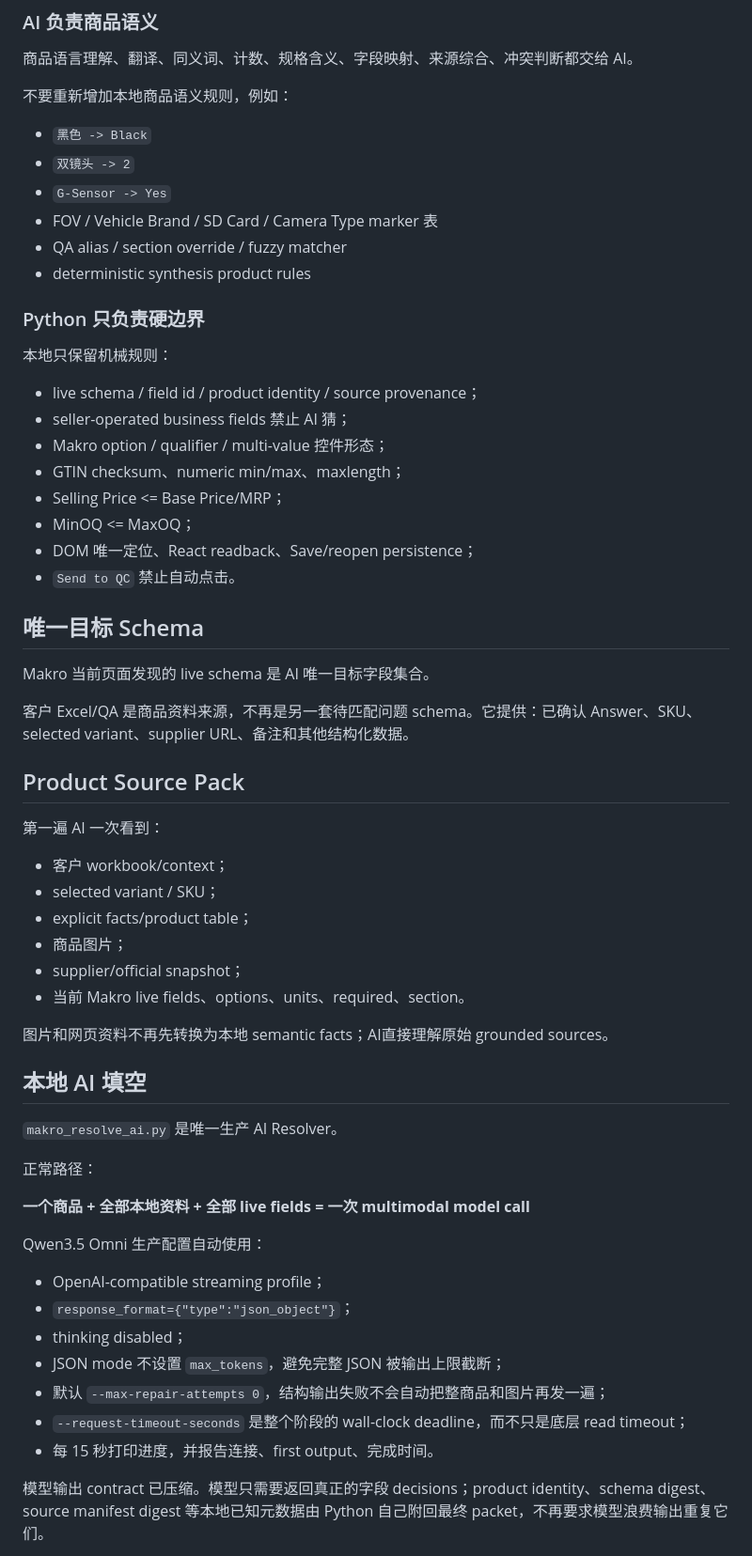
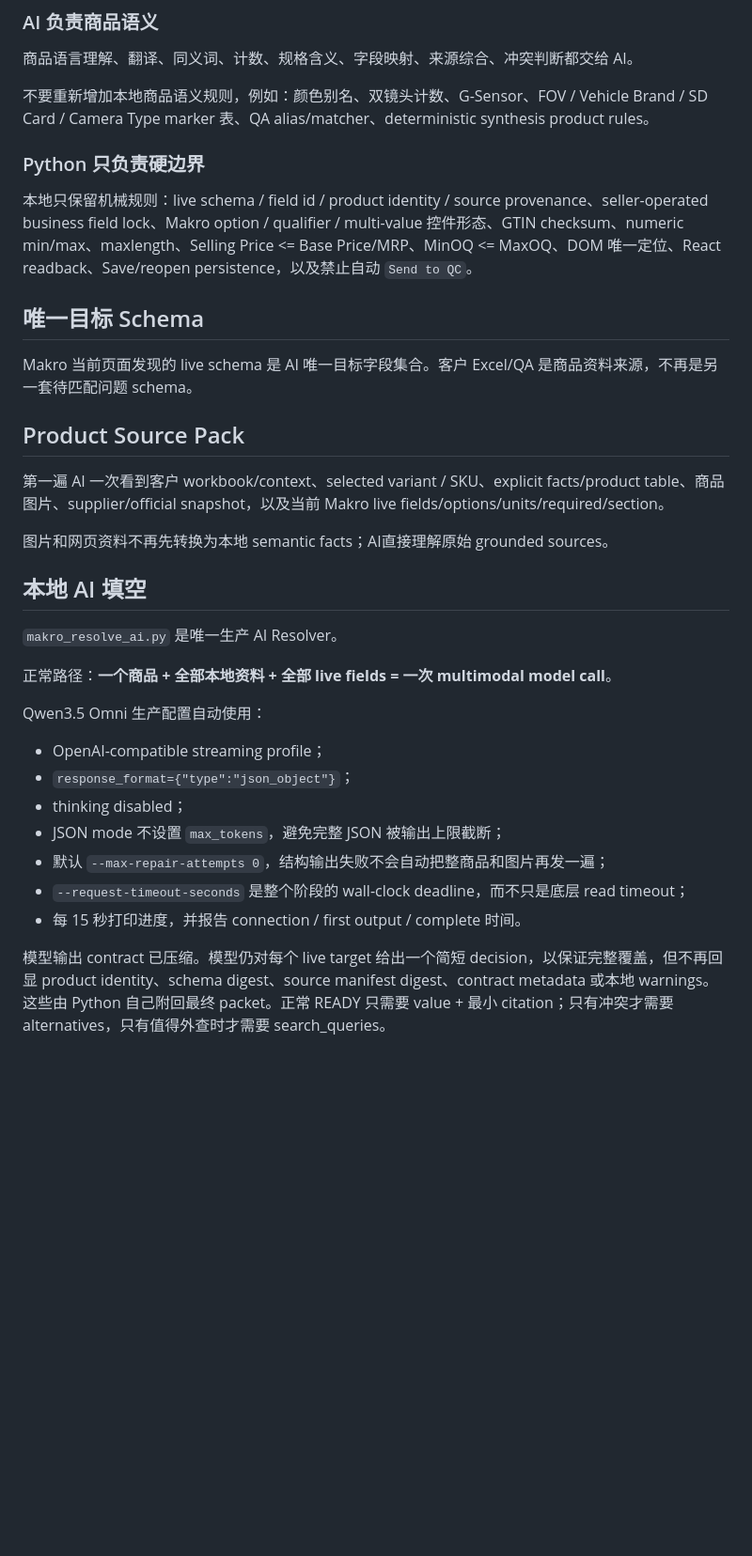
Before and after one commit to yuchenm1303-png/ecommerce-agent, a Markdown page: README.md, the part around one of its changes. Shown at 94% size. Rendered like a GitHub page; blank space fills up the shorter version.

```diff
--- a/README.md
+++ b/README.md
@@ -14,44 +14,19 @@ Makro Marketplace Seller Center 的 AI-first 商品资料补全、字段决策
 
 商品语言理解、翻译、同义词、计数、规格含义、字段映射、来源综合、冲突判断都交给 AI。
 
-不要重新增加本地商品语义规则，例如：
-
-- `黑色 -> Black`
-- `双镜头 -> 2`
-- `G-Sensor -> Yes`
-- FOV / Vehicle Brand / SD Card / Camera Type marker 表
-- QA alias / section override / fuzzy matcher
-- deterministic synthesis product rules
+不要重新增加本地商品语义规则，例如：颜色别名、双镜头计数、G-Sensor、FOV / Vehicle Brand / SD Card / Camera Type marker 表、QA alias/matcher、deterministic synthesis product rules。
 
 ### Python 只负责硬边界
 
-本地只保留机械规则：
-
-- live schema / field id / product identity / source provenance；
-- seller-operated business fields 禁止 AI 猜；
-- Makro option / qualifier / multi-value 控件形态；
-- GTIN checksum、numeric min/max、maxlength；
-- Selling Price <= Base Price/MRP；
-- MinOQ <= MaxOQ；
-- DOM 唯一定位、React readback、Save/reopen persistence；
-- `Send to QC` 禁止自动点击。
+本地只保留机械规则：live schema / field id / product identity / source provenance、seller-operated business field lock、Makro option / qualifier / multi-value 控件形态、GTIN checksum、numeric min/max、maxlength、Selling Price <= Base Price/MRP、MinOQ <= MaxOQ、DOM 唯一定位、React readback、Save/reopen persistence，以及禁止自动 `Send to QC`。
 
 ## 唯一目标 Schema
 
-Makro 当前页面发现的 live schema 是 AI 唯一目标字段集合。
-
-客户 Excel/QA 是商品资料来源，不再是另一套待匹配问题 schema。它提供：已确认 Answer、SKU、selected variant、supplier URL、备注和其他结构化数据。
+Makro 当前页面发现的 live schema 是 AI 唯一目标字段集合。客户 Excel/QA 是商品资料来源，不再是另一套待匹配问题 schema。
 
 ## Product Source Pack
 
-第一遍 AI 一次看到：
-
-- 客户 workbook/context；
-- selected variant / SKU；
-- explicit facts/product table；
-- 商品图片；
-- supplier/official snapshot；
-- 当前 Makro live fields、options、units、required、section。
+第一遍 AI 一次看到客户 workbook/context、selected variant / SKU、explicit facts/product table、商品图片、supplier/official snapshot，以及当前 Makro live fields/options/units/required/section。
 
 图片和网页资料不再先转换为本地 semantic facts；AI直接理解原始 grounded sources。
 
@@ -59,9 +34,7 @@ Makro 当前页面发现的 live schema 是 AI 唯一目标字段集合。
 
 `makro_resolve_ai.py` 是唯一生产 AI Resolver。
 
-正常路径：
-
-**一个商品 + 全部本地资料 + 全部 live fields = 一次 multimodal model call**
+正常路径：**一个商品 + 全部本地资料 + 全部 live fields = 一次 multimodal model call**。
 
 Qwen3.5 Omni 生产配置自动使用：
 
@@ -71,7 +44,7 @@ Qwen3.5 Omni 生产配置自动使用：
 - JSON mode 不设置 `max_tokens`，避免完整 JSON 被输出上限截断；
 - 默认 `--max-repair-attempts 0`，结构输出失败不会自动把整商品和图片再发一遍；
 - `--request-timeout-seconds` 是整个阶段的 wall-clock deadline，而不只是底层 read timeout；
-- 每 15 秒打印进度，并报告连接、first output、完成时间。
+- 每 15 秒打印进度，并报告 connection / first output / complete 时间。
 
-模型输出 contract 已压缩。模型只需要返回真正的字段 decisions；product identity、schema digest、source manifest digest 等本地已知元数据由 Python 自己附回最终 packet，不再要求模型浪费输出重复它们。
+模型输出 contract 已压缩。模型仍对每个 live target 给出一个简短 decision，以保证完整覆盖，但不再回显 product identity、schema digest、source manifest digest、contract metadata 或本地 warnings。这些由 Python 自己附回最终 packet。正常 READY 只需要 value + 最小 citation；只有冲突才需要 alternatives，只有值得外查时才需要 search_queries。
 
```
Also changed, not shown: other parts of README.md (+12 -75 lines).
